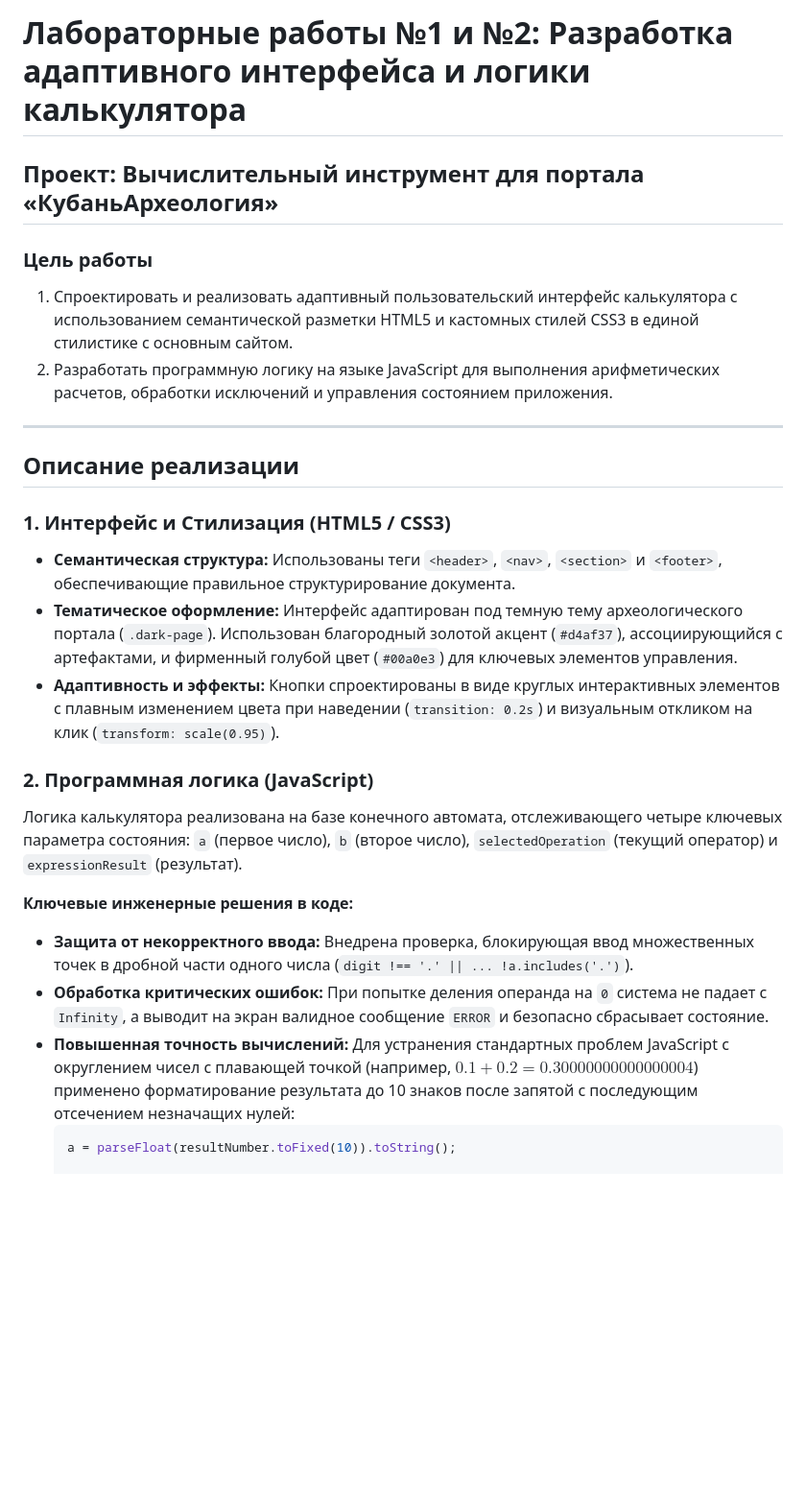
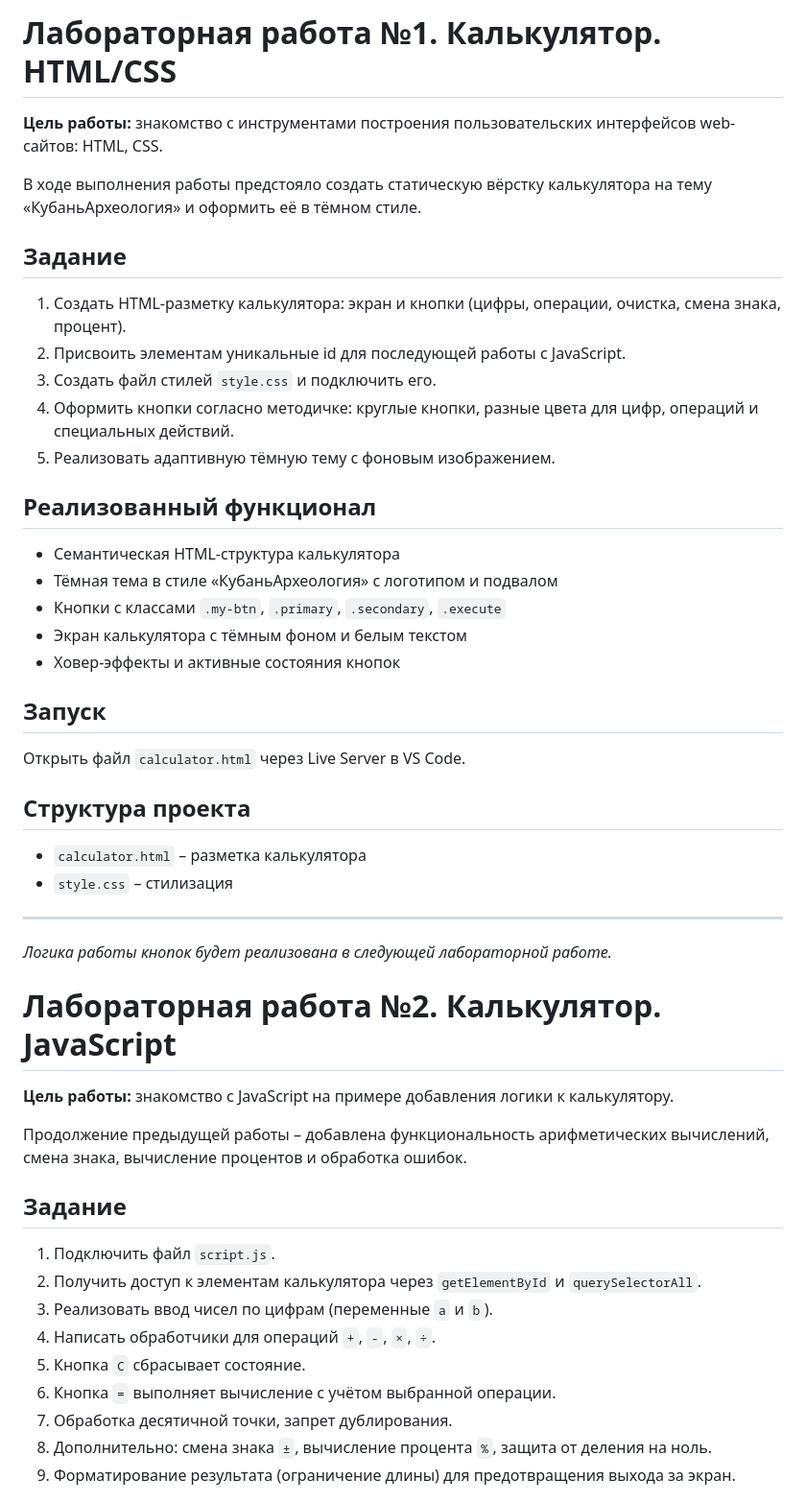
Before and after one commit to DmitryGoose/sem-4-labs, a Markdown page: README.md, the part around one of its changes. Shown at 96% size. GitHub-like rendering; blank space fills up the shorter version.

````diff
--- a/README.md
+++ b/README.md
@@ -1,26 +1,52 @@
-# Лабораторные работы №1 и №2: Разработка адаптивного интерфейса и логики калькулятора
+# Лабораторная работа №1. Калькулятор. HTML/CSS
 
-## Проект: Вычислительный инструмент для портала «КубаньАрхеология»
+**Цель работы:** знакомство с инструментами построения пользовательских интерфейсов web-сайтов: HTML, CSS.
 
-### Цель работы
-1. Спроектировать и реализовать адаптивный пользовательский интерфейс калькулятора с использованием семантической разметки HTML5 и кастомных стилей CSS3 в единой стилистике с основным сайтом.
-2. Разработать программную логику на языке JavaScript для выполнения арифметических расчетов, обработки исключений и управления состоянием приложения.
+В ходе выполнения работы предстояло создать статическую вёрстку калькулятора на тему «КубаньАрхеология» и оформить её в тёмном стиле.
+
+## Задание
+1. Создать HTML-разметку калькулятора: экран и кнопки (цифры, операции, очистка, смена знака, процент).
+2. Присвоить элементам уникальные id для последующей работы с JavaScript.
+3. Создать файл стилей `style.css` и подключить его.
+4. Оформить кнопки согласно методичке: круглые кнопки, разные цвета для цифр, операций и специальных действий.
+5. Реализовать адаптивную тёмную тему с фоновым изображением.
+
+## Реализованный функционал
+- Семантическая HTML-структура калькулятора
+- Тёмная тема в стиле «КубаньАрхеология» с логотипом и подвалом
+- Кнопки с классами `.my-btn`, `.primary`, `.secondary`, `.execute`
+- Экран калькулятора с тёмным фоном и белым текстом
+- Ховер-эффекты и активные состояния кнопок
+
+## Запуск
+Открыть файл `calculator.html` через Live Server в VS Code.
+
+## Структура проекта
+- `calculator.html` – разметка калькулятора
+- `style.css` – стилизация
 
 ---
+*Логика работы кнопок будет реализована в следующей лабораторной работе.*
 
-## Описание реализации
 
-### 1. Интерфейс и Стилизация (HTML5 / CSS3)
-* **Семантическая структура:** Использованы теги `<header>`, `<nav>`, `<section>` и `<footer>`, обеспечивающие правильное структурирование документа.
-* **Тематическое оформление:** Интерфейс адаптирован под темную тему археологического портала (`.dark-page`). Использован благородный золотой акцент (`#d4af37`), ассоциирующийся с артефактами, и фирменный голубой цвет (`#00a0e3`) для ключевых элементов управления.
-* **Адаптивность и эффекты:** Кнопки спроектированы в виде круглых интерактивных элементов с плавным изменением цвета при наведении (`transition: 0.2s`) и визуальным откликом на клик (`transform: scale(0.95)`).
 
-### 2. Программная логика (JavaScript)
-Логика калькулятора реализована на базе конечного автомата, отслеживающего четыре ключевых параметра состояния: `a` (первое число), `b` (второе число), `selectedOperation` (текущий оператор) и `expressionResult` (результат).
 
-**Ключевые инженерные решения в коде:**
-* **Защита от некорректного ввода:** Внедрена проверка, блокирующая ввод множественных точек в дробной части одного числа (`digit !== '.' || ... !a.includes('.')`).
-* **Обработка критических ошибок:** При попытке деления операнда на `0` система не падает с `Infinity`, а выводит на экран валидное сообщение `ERROR` и безопасно сбрасывает состояние.
-* **Повышенная точность вычислений:** Для устранения стандартных проблем JavaScript с округлением чисел с плавающей точкой (например, $0.1 + 0.2 = 0.30000000000000004$) применено форматирование результата до 10 знаков после запятой с последующим отсечением незначащих нулей:
-  ```javascript
-  a = parseFloat(resultNumber.toFixed(10)).toString();
+
+
+# Лабораторная работа №2. Калькулятор. JavaScript
+
+**Цель работы:** знакомство с JavaScript на примере добавления логики к калькулятору.
+
+Продолжение предыдущей работы – добавлена функциональность арифметических вычислений, смена знака, вычисление процентов и обработка ошибок.
+
+## Задание
+1. Подключить файл `script.js`.
+2. Получить доступ к элементам калькулятора через `getElementById` и `querySelectorAll`.
+3. Реализовать ввод чисел по цифрам (переменные `a` и `b`).
+4. Написать обработчики для операций `+`, `-`, `×`, `÷`.
+5. Кнопка `C` сбрасывает состояние.
+6. Кнопка `=` выполняет вычисление с учётом выбранной операции.
+7. Обработка десятичной точки, запрет дублирования.
+8. Дополнительно: смена знака `±`, вычисление процента `%`, защита от деления на ноль.
+9. Форматирование результата (ограничение длины) для предотвращения выхода за экран.
+
````
Also changed, not shown: other parts of README.md (+16 -0 lines).
